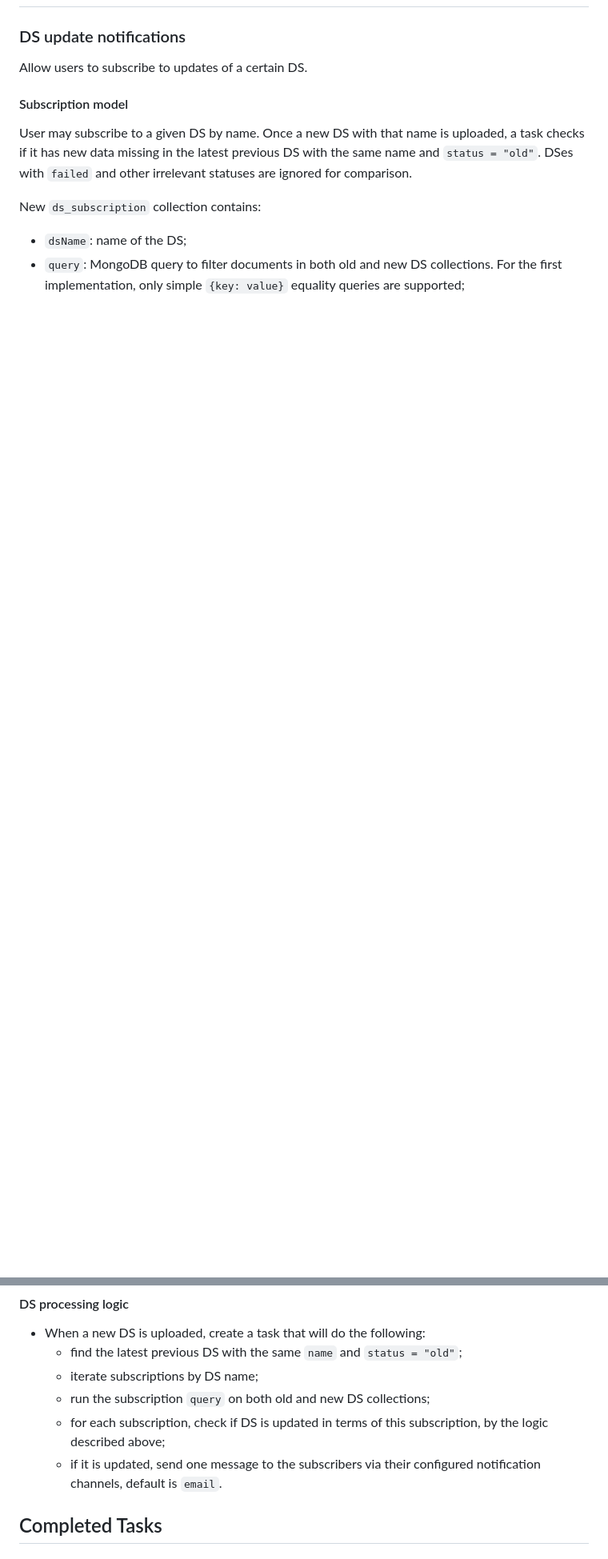
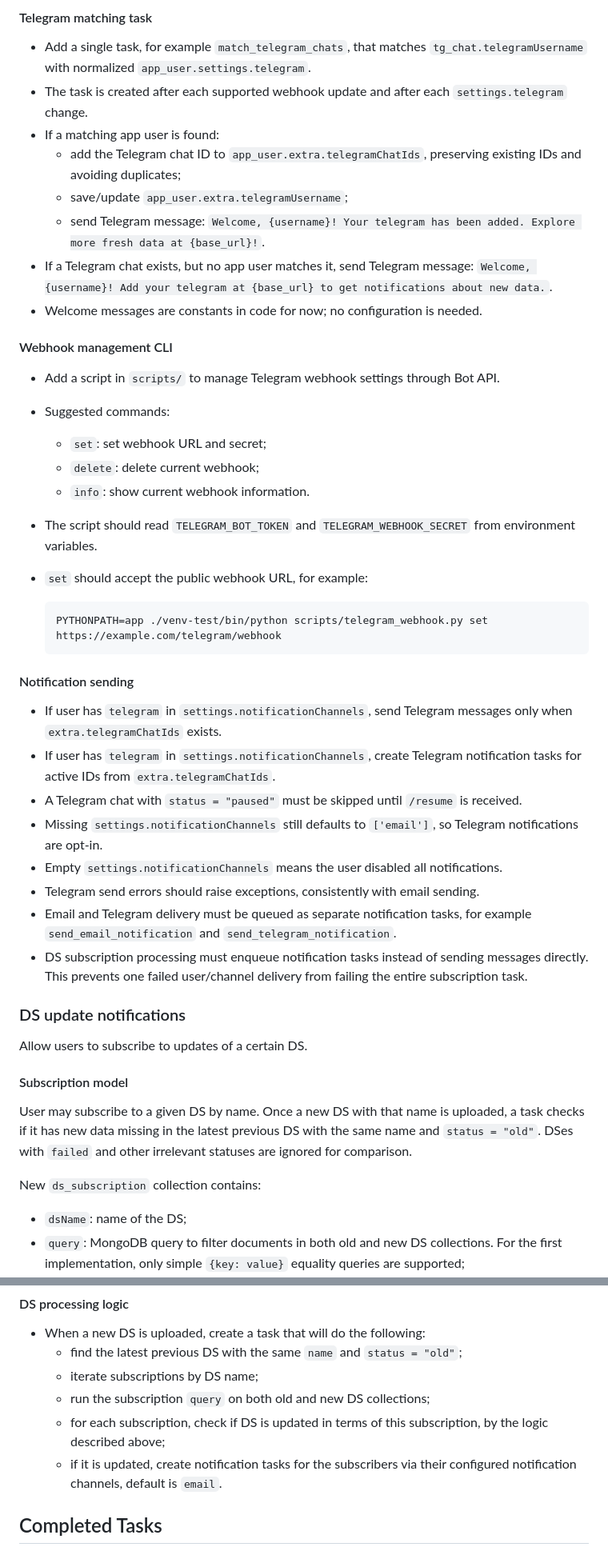
Before and after one commit to ilyaukin/sadist-be, a Markdown page: .junie/memory/tasks.md, 2 parts joined by grey strips. Shown at 80% size. Drawn GitHub-style; blank space fills up the shorter version.

Commit message:
Telegram integration description

````diff
--- a/.junie/memory/tasks.md
+++ b/.junie/memory/tasks.md
@@ -4,3 +59,38 @@
+#### Telegram matching task
+
+- Add a single task, for example `match_telegram_chats`, that matches `tg_chat.telegramUsername` with normalized `app_user.settings.telegram`.
+- The task is created after each supported webhook update and after each `settings.telegram` change.
+- If a matching app user is found:
+  - add the Telegram chat ID to `app_user.extra.telegramChatIds`, preserving existing IDs and avoiding duplicates;
+  - save/update `app_user.extra.telegramUsername`;
+  - send Telegram message: `Welcome, {username}! Your telegram has been added. Explore more fresh data at {base_url}!`.
+- If a Telegram chat exists, but no app user matches it, send Telegram message: `Welcome, {username}! Add your telegram at {base_url} to get notifications about new data.`.
+- Welcome messages are constants in code for now; no configuration is needed.
+
+#### Webhook management CLI
+
+- Add a script in `scripts/` to manage Telegram webhook settings through Bot API.
+- Suggested commands:
+  - `set`: set webhook URL and secret;
+  - `delete`: delete current webhook;
+  - `info`: show current webhook information.
+- The script should read `TELEGRAM_BOT_TOKEN` and `TELEGRAM_WEBHOOK_SECRET` from environment variables.
+- `set` should accept the public webhook URL, for example:
+
+  ```bash
+  PYTHONPATH=app ./venv-test/bin/python scripts/telegram_webhook.py set https://example.com/telegram/webhook
+  ```
+
+#### Notification sending
+
+- If user has `telegram` in `settings.notificationChannels`, send Telegram messages only when `extra.telegramChatIds` exists.
+- If user has `telegram` in `settings.notificationChannels`, create Telegram notification tasks for active IDs from `extra.telegramChatIds`.
+- A Telegram chat with `status = "paused"` must be skipped until `/resume` is received.
+- Missing `settings.notificationChannels` still defaults to `['email']`, so Telegram notifications are opt-in.
+- Empty `settings.notificationChannels` means the user disabled all notifications.
+- Telegram send errors should raise exceptions, consistently with email sending.
+- Email and Telegram delivery must be queued as separate notification tasks, for example `send_email_notification` and `send_telegram_notification`.
+- DS subscription processing must enqueue notification tasks instead of sending messages directly. This prevents one failed user/channel delivery from failing the entire subscription task.
 
 ### DS update notifications
 
@@ -137,7 +227,7 @@ We may also want to update `app_user` collection to add something like `{"settin
   - iterate subscriptions by DS name;
   - run the subscription `query` on both old and new DS collections;
   - for each subscription, check if DS is updated in terms of this subscription, by the logic described above;
-  - if it is updated, send one message to the subscribers via their configured notification channels, default is `email`.
+  - if it is updated, create notification tasks for the subscribers via their configured notification channels, default is `email`.
 
 ## Completed Tasks
 
````
Also changed, not shown: other parts of .junie/memory/tasks.md (+55 -0 lines).
